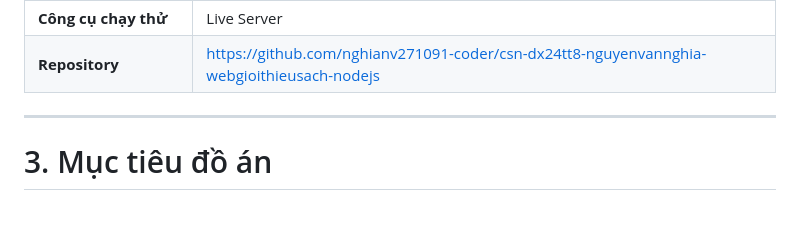
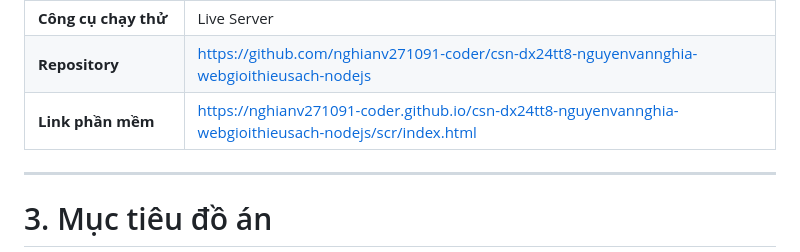
Before and after one commit to nghianv271091-coder/csn-dx24tt8-nguyenvannghia-webgioithieusach-nodejs, a Markdown page: README.md, the part around the change. Drawn GitHub-style; blank space fills up the shorter version.

Commit message:
Cập nhật thông tin liên hệ

```diff
--- a/README.md
+++ b/README.md
@@ -27,7 +27,7 @@
 | **Công cụ phát triển**   | Visual Studio Code                              |
 | **Công cụ chạy thử**     | Live Server                                     |
 | **Repository**           | https://github.com/nghianv271091-coder/csn-dx24tt8-nguyenvannghia-webgioithieusach-nodejs               |
-
+| **Link phần mềm**           | https://nghianv271091-coder.github.io/csn-dx24tt8-nguyenvannghia-webgioithieusach-nodejs/scr/index.html               |
 ---
 # 3. Mục tiêu đồ án
 ## 3.1. Mục tiêu tổng quát
```
